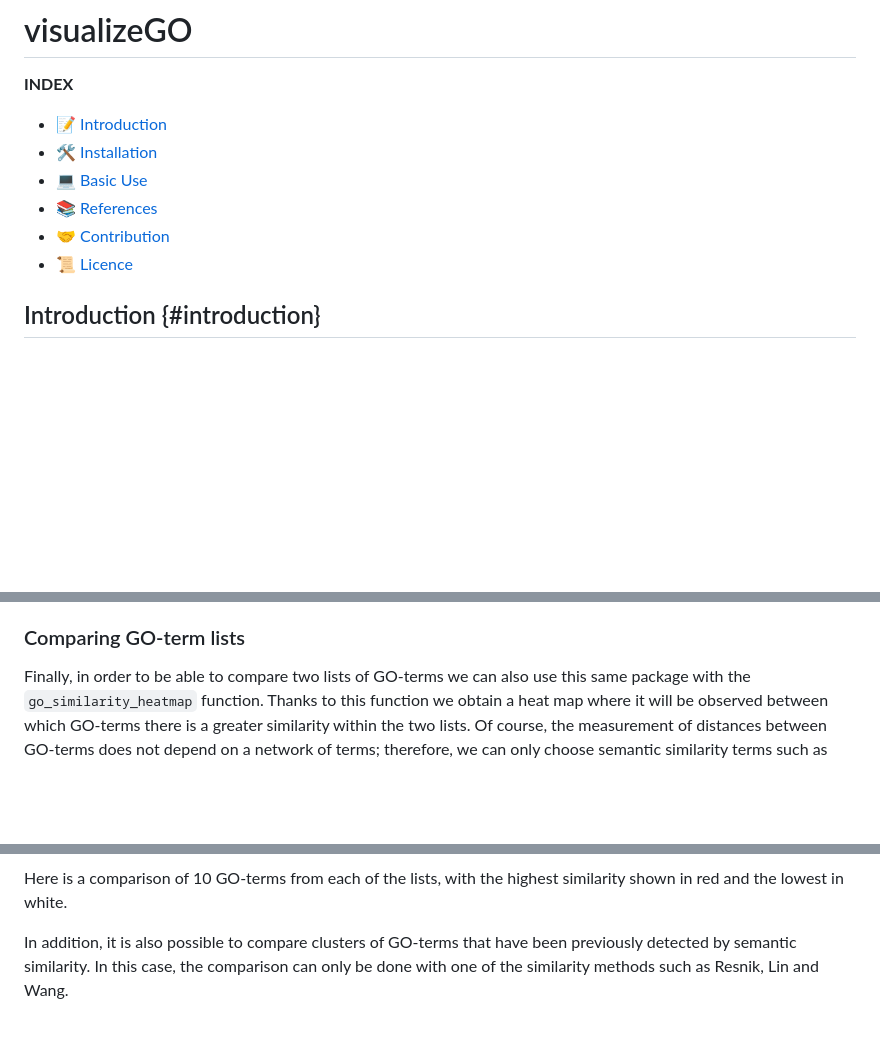
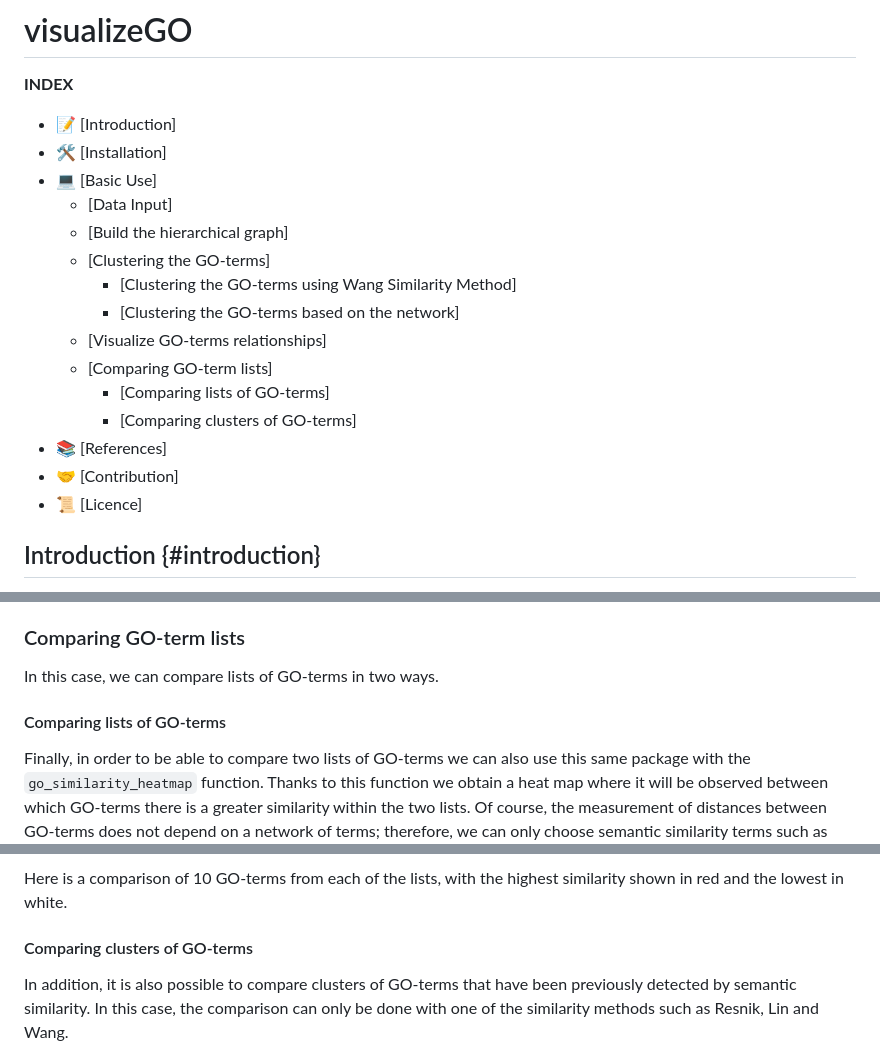
Before and after one commit to maalg21/visualizeGO, a Markdown page: README.md, 3 parts joined by grey strips. Drawn GitHub-style; blank space fills up the shorter version.

```diff
--- a/README.md
+++ b/README.md
@@ -6,12 +6,21 @@
 
 **INDEX**
 
--   📝 [Introduction](#introduction)
--   🛠️ [Installation](#installation)
--   💻 [Basic Use](#basic-use)
--   📚 [References](#references)
--   🤝 [Contribution](#contribution)
--   📜 [Licence](#licence)
+-   📝 [Introduction]
+-   🛠️ [Installation]
+-   💻 [Basic Use]
+    -   [Data Input]
+    -   [Build the hierarchical graph]
+    -   [Clustering the GO-terms]
+        -   [Clustering the GO-terms using Wang Similarity Method]
+        -   [Clustering the GO-terms based on the network]
+    -   [Visualize GO-terms relationships]
+    -   [Comparing GO-term lists]
+        -   [Comparing lists of GO-terms]
+        -   [Comparing clusters of GO-terms]
+-   📚 [References]
+-   🤝 [Contribution]
+-   📜 [Licence]
 
 ## Introduction {#introduction}
 
@@ -224,6 +233,10 @@ This function also allows you to select several clusters and visualize them in t
 
 ### Comparing GO-term lists
 
+In this case, we can compare lists of GO-terms in two ways.
+
+#### Comparing lists of GO-terms
+
 Finally, in order to be able to compare two lists of GO-terms we can also use this same package with the `go_similarity_heatmap` function. Thanks to this function we obtain a heat map where it will be observed between which GO-terms there is a greater similarity within the two lists. Of course, the measurement of distances between GO-terms does not depend on a network of terms; therefore, we can only choose semantic similarity terms such as Resnik, Lin, etc.
 
 In this case it is **MANDATORY** that the input is two lists of GO-terms. Using the same study as a basis, we will compare the two lists of GO-terms that were detected for each of the groups of animals.
@@ -249,6 +262,8 @@ go_similarity_heatmap(go_list1 = GO_BP1$ID, go_list2 = GO_BP2$ID,
 ![](inst/images/heatmap.png)
 
 Here is a comparison of 10 GO-terms from each of the lists, with the highest similarity shown in red and the lowest in white.
+
+#### Comparing clusters of GO-terms
 
 In addition, it is also possible to compare clusters of GO-terms that have been previously detected by semantic similarity. In this case, the comparison can only be done with one of the similarity methods such as Resnik, Lin and Wang.
 
```
